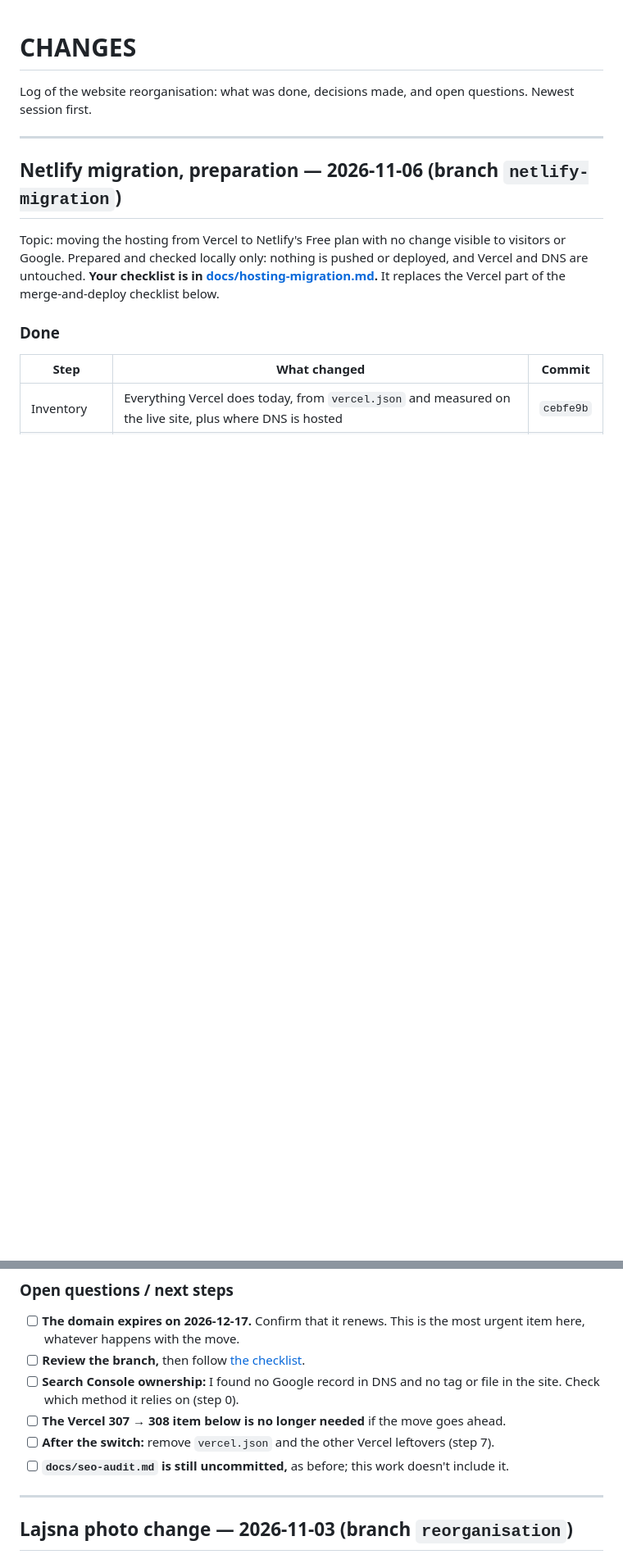
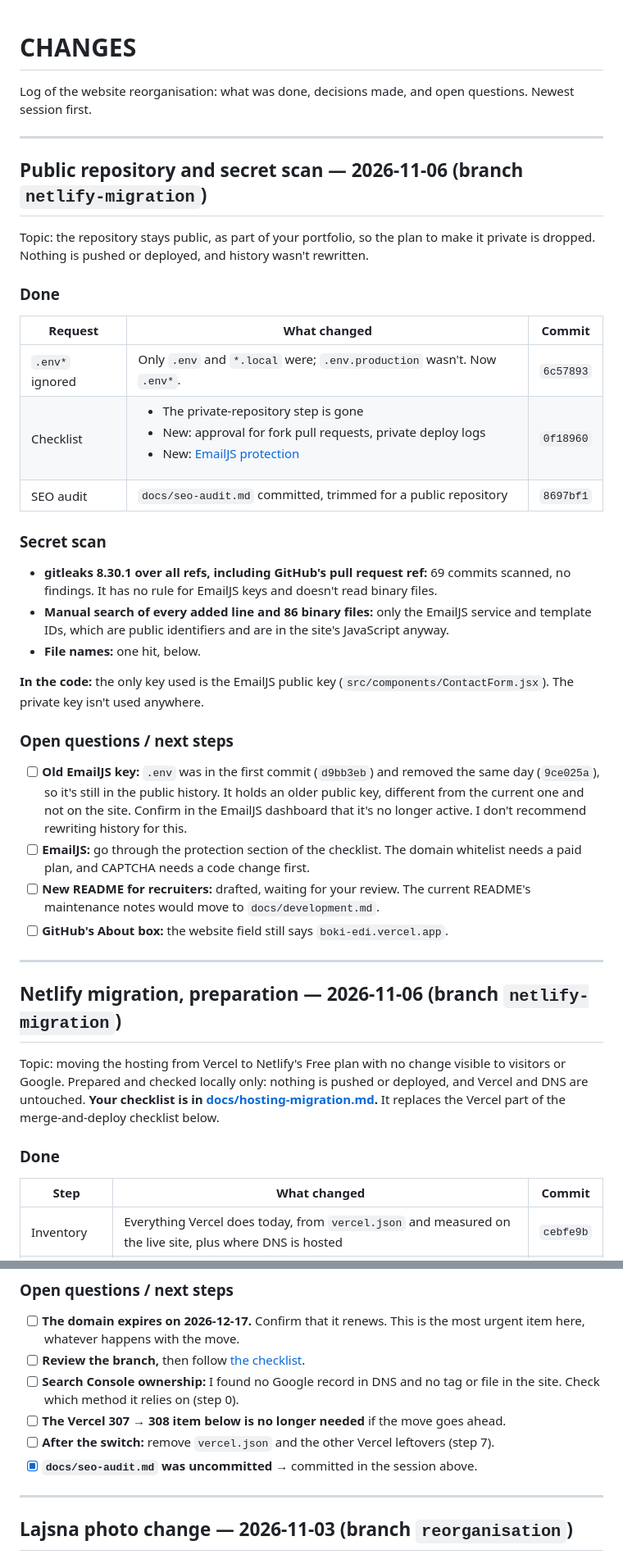
Before and after one commit to boris-karasek/boki-edi, a Markdown page: CHANGES.md, 2 parts joined by grey strips. Shown at 82% size. Rendered like a GitHub page; blank space fills up the shorter version.

Commit message:
Update CHANGES.md for the public repository and the secret scan
Co-Authored-By: Claude Opus 5.5 <noreply@anthropic.com>

```diff
--- a/CHANGES.md
+++ b/CHANGES.md
@@ -2,6 +2,35 @@
 
 Log of the website reorganisation: what was done, decisions made, and open questions.
 Newest session first.
+
+---
+
+## Public repository and secret scan — 2026-11-06 (branch `netlify-migration`)
+
+Topic: the repository stays public, as part of your portfolio, so the plan to make it private is dropped. Nothing is pushed or deployed, and history wasn't rewritten.
+
+### Done
+
+| Request | What changed | Commit |
+|---------|--------------|--------|
+| `.env*` ignored | Only `.env` and `*.local` were; `.env.production` wasn't. Now `.env*`. | `6c57893` |
+| Checklist | <ul><li>The private-repository step is gone</li><li>New: approval for fork pull requests, private deploy logs</li><li>New: [EmailJS protection](docs/hosting-migration.md#emailjs-protection)</li></ul> | `0f18960` |
+| SEO audit | `docs/seo-audit.md` committed, trimmed for a public repository | `8697bf1` |
+
+### Secret scan
+
+- **gitleaks 8.30.1 over all refs, including GitHub's pull request ref:** 69 commits scanned, no findings. It has no rule for EmailJS keys and doesn't read binary files.
+- **Manual search of every added line and 86 binary files:** only the EmailJS service and template IDs, which are public identifiers and are in the site's JavaScript anyway.
+- **File names:** one hit, below.
+
+**In the code:** the only key used is the EmailJS public key (`src/components/ContactForm.jsx`). The private key isn't used anywhere.
+
+### Open questions / next steps
+
+- [ ] **Old EmailJS key:** `.env` was in the first commit (`d9bb3eb`) and removed the same day (`9ce025a`), so it's still in the public history. It holds an older public key, different from the current one and not on the site. Confirm in the EmailJS dashboard that it's no longer active. I don't recommend rewriting history for this.
+- [ ] **EmailJS:** go through the protection section of the checklist. The domain whitelist needs a paid plan, and CAPTCHA needs a code change first.
+- [ ] **New README for recruiters:** drafted, waiting for your review. The current README's maintenance notes would move to `docs/development.md`.
+- [ ] **GitHub's About box:** the website field still says `boki-edi.vercel.app`.
 
 ---
 
@@ -54,7 +83,7 @@ Topic: moving the hosting from Vercel to Netlify's Free plan with no change visi
 - [ ] **Search Console ownership:** I found no Google record in DNS and no tag or file in the site. Check which method it relies on (step 0).
 - [ ] **The Vercel 307 → 308 item below is no longer needed** if the move goes ahead.
 - [ ] **After the switch:** remove `vercel.json` and the other Vercel leftovers (step 7).
-- [ ] **`docs/seo-audit.md` is still uncommitted,** as before; this work doesn't include it.
+- [x] **`docs/seo-audit.md` was uncommitted** → committed in the session above.
 
 ---
 
```
